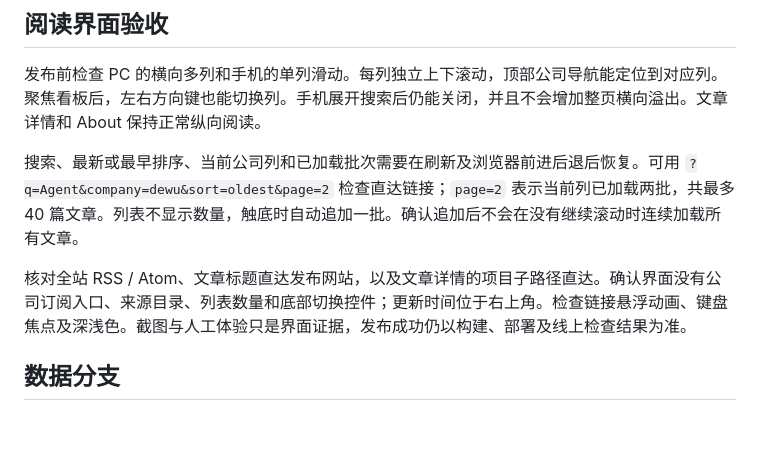
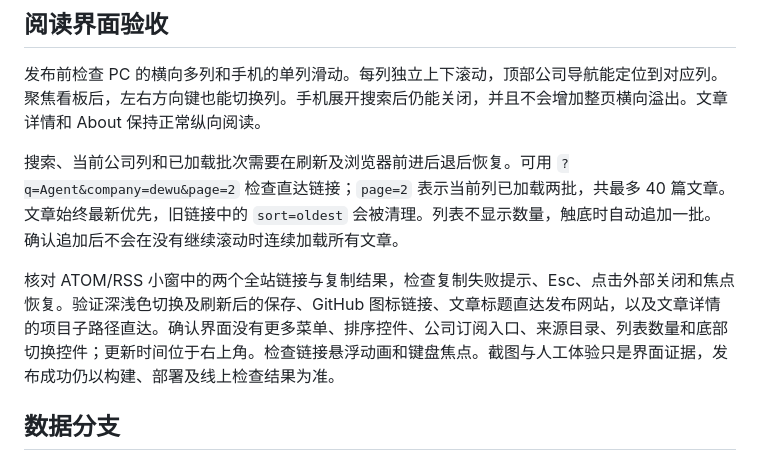
Before and after one commit to liuminxin45/ai-engineering-radar, a Markdown page: docs/operations.md, the part around the change. Rendered like a GitHub page; blank space fills up the shorter version.

```diff
--- a/docs/operations.md
+++ b/docs/operations.md
@@ -10,9 +10,9 @@
 
 发布前检查 PC 的横向多列和手机的单列滑动。每列独立上下滚动，顶部公司导航能定位到对应列。聚焦看板后，左右方向键也能切换列。手机展开搜索后仍能关闭，并且不会增加整页横向溢出。文章详情和 About 保持正常纵向阅读。
 
-搜索、最新或最早排序、当前公司列和已加载批次需要在刷新及浏览器前进后退后恢复。可用 `?q=Agent&company=dewu&sort=oldest&page=2` 检查直达链接；`page=2` 表示当前列已加载两批，共最多 40 篇文章。列表不显示数量，触底时自动追加一批。确认追加后不会在没有继续滚动时连续加载所有文章。
+搜索、当前公司列和已加载批次需要在刷新及浏览器前进后退后恢复。可用 `?q=Agent&company=dewu&page=2` 检查直达链接；`page=2` 表示当前列已加载两批，共最多 40 篇文章。文章始终最新优先，旧链接中的 `sort=oldest` 会被清理。列表不显示数量，触底时自动追加一批。确认追加后不会在没有继续滚动时连续加载所有文章。
 
-核对全站 RSS / Atom、文章标题直达发布网站，以及文章详情的项目子路径直达。确认界面没有公司订阅入口、来源目录、列表数量和底部切换控件；更新时间位于右上角。检查链接悬浮动画、键盘焦点及深浅色。截图与人工体验只是界面证据，发布成功仍以构建、部署及线上检查结果为准。
+核对 ATOM/RSS 小窗中的两个全站链接与复制结果，检查复制失败提示、Esc、点击外部关闭和焦点恢复。验证深浅色切换及刷新后的保存、GitHub 图标链接、文章标题直达发布网站，以及文章详情的项目子路径直达。确认界面没有更多菜单、排序控件、公司订阅入口、来源目录、列表数量和底部切换控件；更新时间位于右上角。检查链接悬浮动画和键盘焦点。截图与人工体验只是界面证据，发布成功仍以构建、部署及线上检查结果为准。
 
 ## 数据分支
 
```
Also changed, not shown: README.md (+3 -3 lines), docs/design.md (+4 -5 lines), docs/images/board-desktop.png, docs/images/board-mobile.png, 7 other files.
